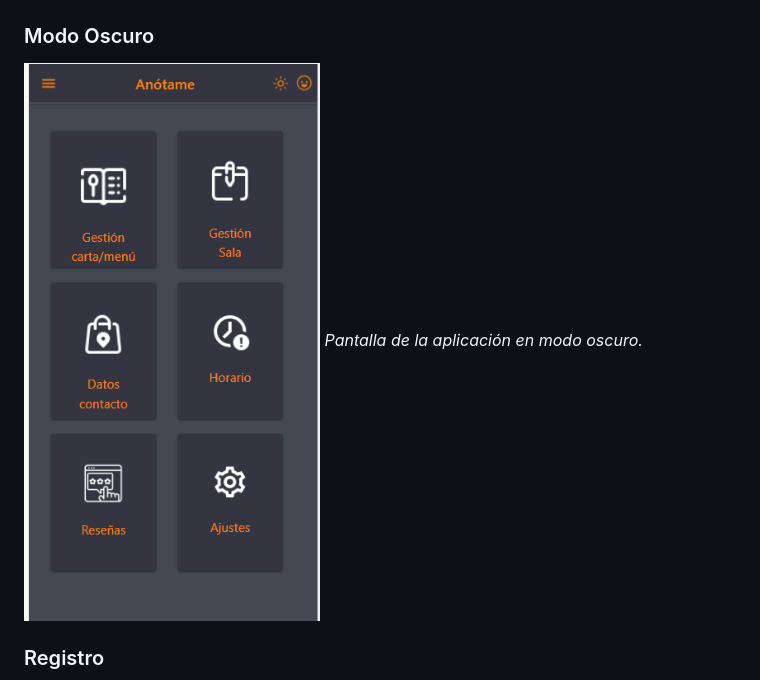
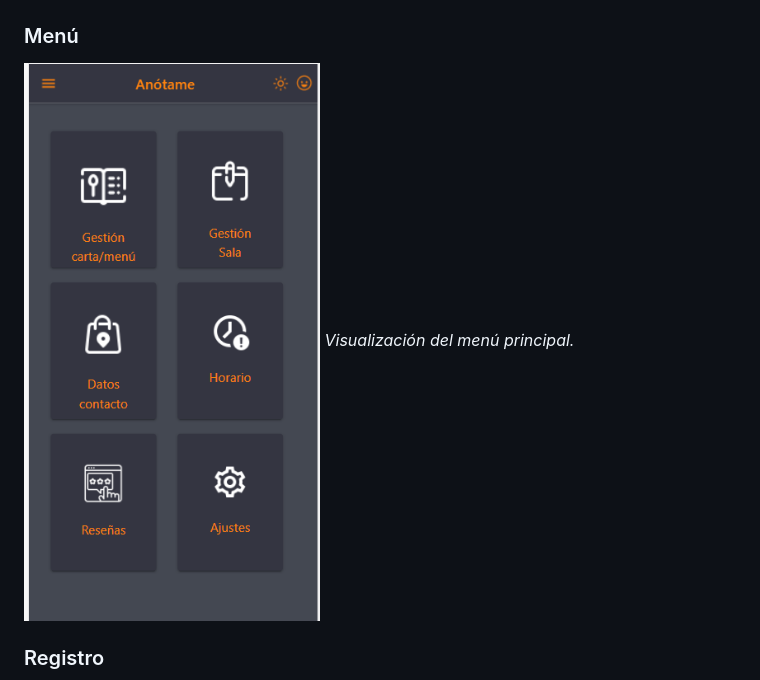
Before and after one commit to beltrandev90/anotame, a Markdown page: README.md, the part around the change. GitHub-like rendering.

Commit message:
Actualiza imágenes y otros cambios4

```diff
--- a/README.md
+++ b/README.md
@@ -36,9 +36,9 @@ Aquí puedes ver algunas capturas de pantalla de la aplicación:
 ![Login](./images/login.PNG)
 *Pantalla de inicio de sesión.*
 
-### Modo Oscuro
-![Modo Oscuro](./images/modoOscuro.PNG)
-*Pantalla de la aplicación en modo oscuro.*
+### Menú
+![Menú](./images/modoOscuro.PNG)
+*Visualización del menú principal.*
 
 ### Registro
 ![Registro](./images/registro.PNG)
```
